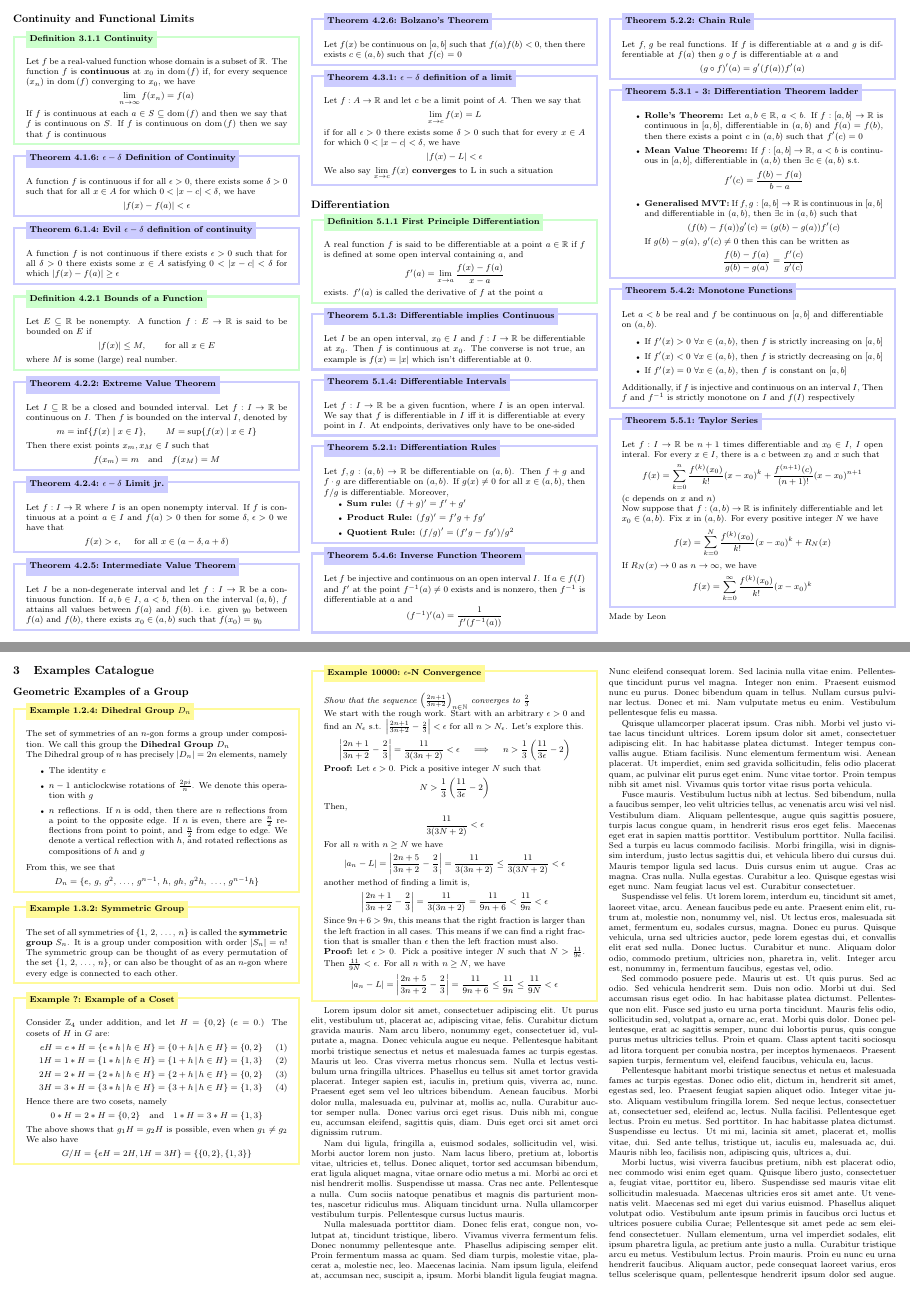
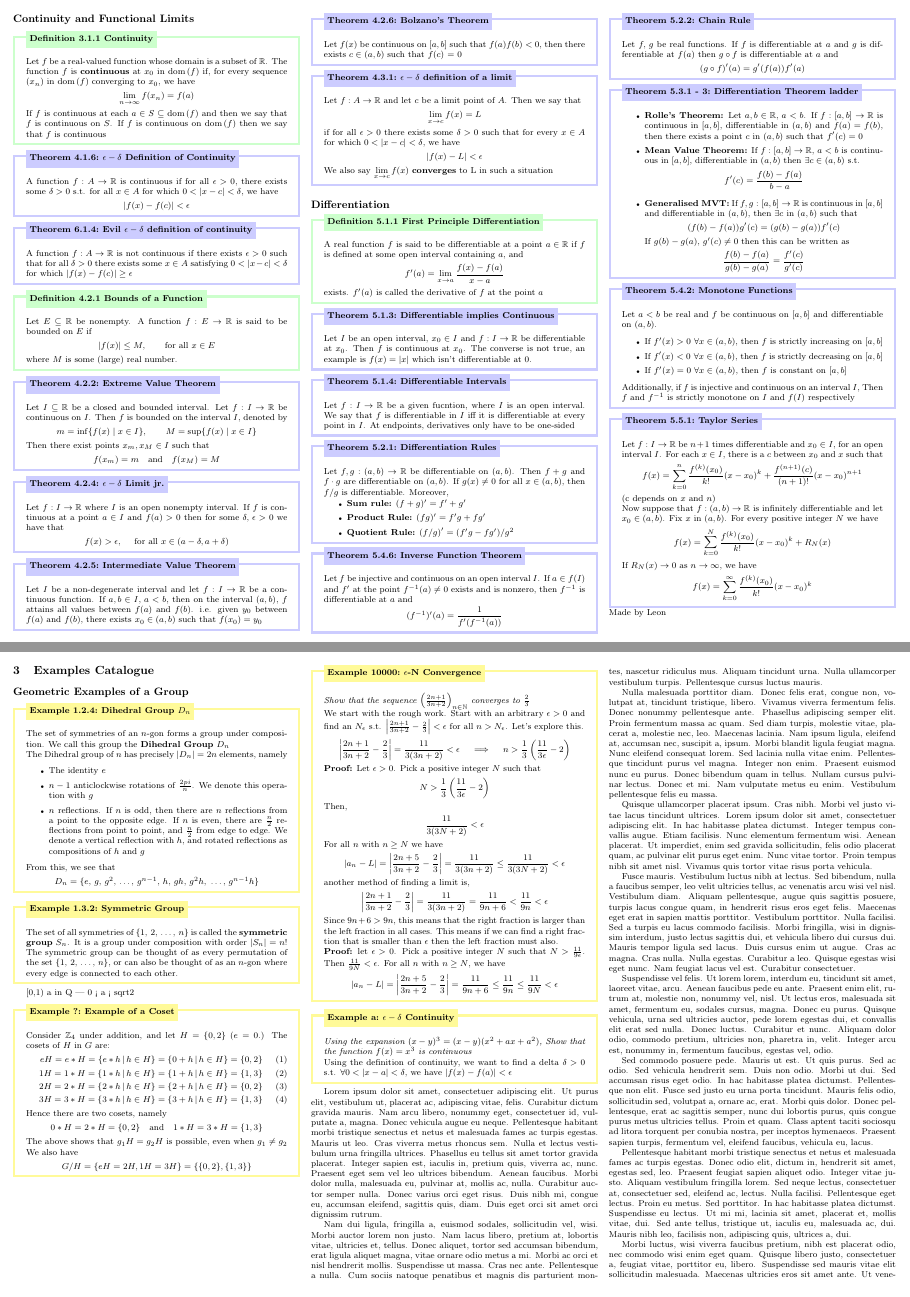
Before and after one commit to leon0241/leon-latex-notes, a LaTeX document (notes.tex): pages 4 and 5 of 6, joined at a grey line. Compiled offline with pdfLaTeX.

Commit message:
started e-d stuff

```diff
--- a/notes.tex
+++ b/notes.tex
@@ -618,13 +618,13 @@ Let $(x_{n})$ be a sequence of real numbers.
 \vspace{-5pt}
 
 \begin{thm}[$\epsilon-\delta$ Definition of Continuity]{thm:e-d-continuity}{4.1.6}
-    A function $f$ is continuous if for all $\epsilon>0$, there exists some $\delta>0$ such that for all $x \in A$ for which $0<\lvert x-c \rvert <\delta$, we have
-    \[\lvert f(x)-f(a) \rvert < \epsilon\]
+    A function $f:A\to\R$ is continuous if for all $\epsilon>0$, there exists some $\delta>0$ s.t. for all $x \in A$ for which $0<\lvert x-c \rvert <\delta$, we have
+    \[\lvert f(x)-f(c) \rvert < \epsilon\]
 \end{thm}
 \vspace{-5pt}
 
 \begin{thm}[Evil $\epsilon-\delta$ definition of continuity]{thm:negated-e-d-continuty}{6.1.4}
-    A function $f$ is not continuous if there exists $\epsilon>0$ such that for all $\delta>0$ there exists some $x \in A$ satisfying $0<\lvert x-c \rvert<\delta$ for which $\lvert  f(x)-f(a) \rvert\ge \epsilon$
+    A function $f:A\to\R$ is not continuous if there exists $\epsilon>0$ such that for all $\delta>0$ there exists some $x \in A$ satisfying $0<\lvert x-c \rvert<\delta$ for which $\lvert  f(x)-f(c) \rvert\ge \epsilon$
 \end{thm}
 \vspace{-5pt}
 
@@ -755,7 +754,7 @@ Additionally, if $f$ is injective and continuous on an interval $I$, Then $f$ an
 \vspace{-8pt}
 
 \begin{thm}[Taylor Series]{thm:taylor-remainder}{5.5.1}
-    Let $f:I\to\R$ be $n+1$ times differentiable and $x_{0}\in I$, $I$ open interal. For every $x \in I$, there is a $c$ between $x_{0}$ and $x$ such that
+    Let $f:I\to\R$ be $n+1$ times differentiable and $x_{0}\in I$, for an open interval $I$. For each $x \in I$, there is a $c$ between $x_{0}$ and $x$ such that
     \[f(x)=\sum_{k=0}^{n} \frac{f^{(k)}(x_{0})}{k!} (x-x_{0})^k + \frac{f^{(n+1)}(c)}{(n+1)!}(x-x_{0})^{n+1}\]
     (c depends on $x$ and $n$)
     \vspace{0pt}\newline
@@ -792,6 +791,13 @@ From this, we see that
 The set of all symmetries of $\{1,\, 2,\,\dots,\,n\}$ is called the \textbf{symmetric group} $S_{n}$. It is a group under composition with order $\lvert S_{n}  \rvert = n!$ The symmetric group can be thought of as every permutation of the set $\{1,\, 2,\,\dots,\,n\}$, or can also be thought of as an $n$-gon where every edge is connected to each other.
 \end{xmp}
 \vspace{-5pt}
+
+% examples of abelian group
+% cyclic group
+
+[0,1)
+{a in Q | 0 < a < sqrt2}
+
 
 \begin{xmp}[Example of a Coset]{ex:coset-example}{?}
     Consider $\Z_{4}$ under addition, and let $H=\{0,2\}$ ($e=0$.) The cosets of $H$ in $G$ are:
@@ -830,6 +836,13 @@ The set of all symmetries of $\{1,\, 2,\,\dots,\,n\}$ is called the \textbf{symm
 \end{xmp}
 \vspace{-5pt}
 
+\begin{xmp}[$\epsilon-\delta$ Continuity]{ex:e-d-continuity}{a}
+\textit{Using the expansion $(x-y)^{3} = (x-y)(x^{2}+ax+a^{2})$, Show that the function $f(x) = x^{3}$ is continuous}
+\vspace{0pt}\newline
+Using the definition of continuity, we want to find a delta $\delta> 0$ s.t. $\forall 0 < \lvert x - a\rvert < \delta$, we have $\lvert f(x) - f(a)\rvert < \epsilon$
+\end{xmp}
+\vspace{-5pt}
+
 \lipsum[1-12]
 \end{multicols}
 
```
Also changed, not shown: notes.pdf, notes.tex (3 more changed lines), 4 other files.
